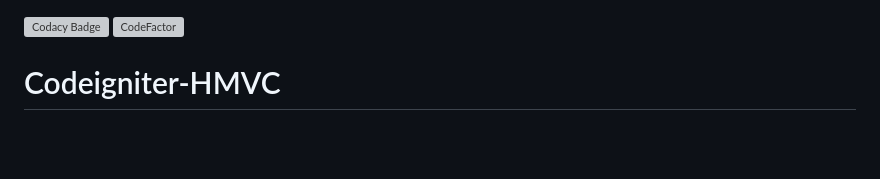
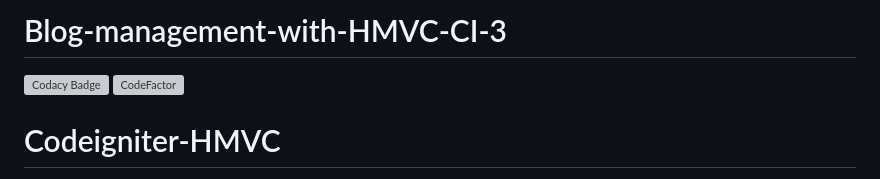
Before and after one commit to shardz9090/Blog-management-with-HMVC-CI-3, a Markdown page: README.md, the part around the change. Rendered like a GitHub page; blank space fills up the shorter version; grey boxes are pictures that could not be loaded.

```diff
--- a/README.md
+++ b/README.md
@@ -1,3 +1,5 @@
+# Blog-management-with-HMVC-CI-3
+
 [![Codacy Badge](https://api.codacy.com/project/badge/Grade/70e8d1aef6e242db918276498ad724f5)](https://app.codacy.com/app/N3Cr0N/CodeIgniter-HMVC?utm_source=github.com&utm_medium=referral&utm_content=N3Cr0N/CodeIgniter-HMVC&utm_campaign=Badge_Grade_Dashboard)
 [![CodeFactor](https://www.codefactor.io/repository/github/n3cr0n/codeigniter-hmvc/badge)](https://www.codefactor.io/repository/github/n3cr0n/codeigniter-hmvc)
 
```
